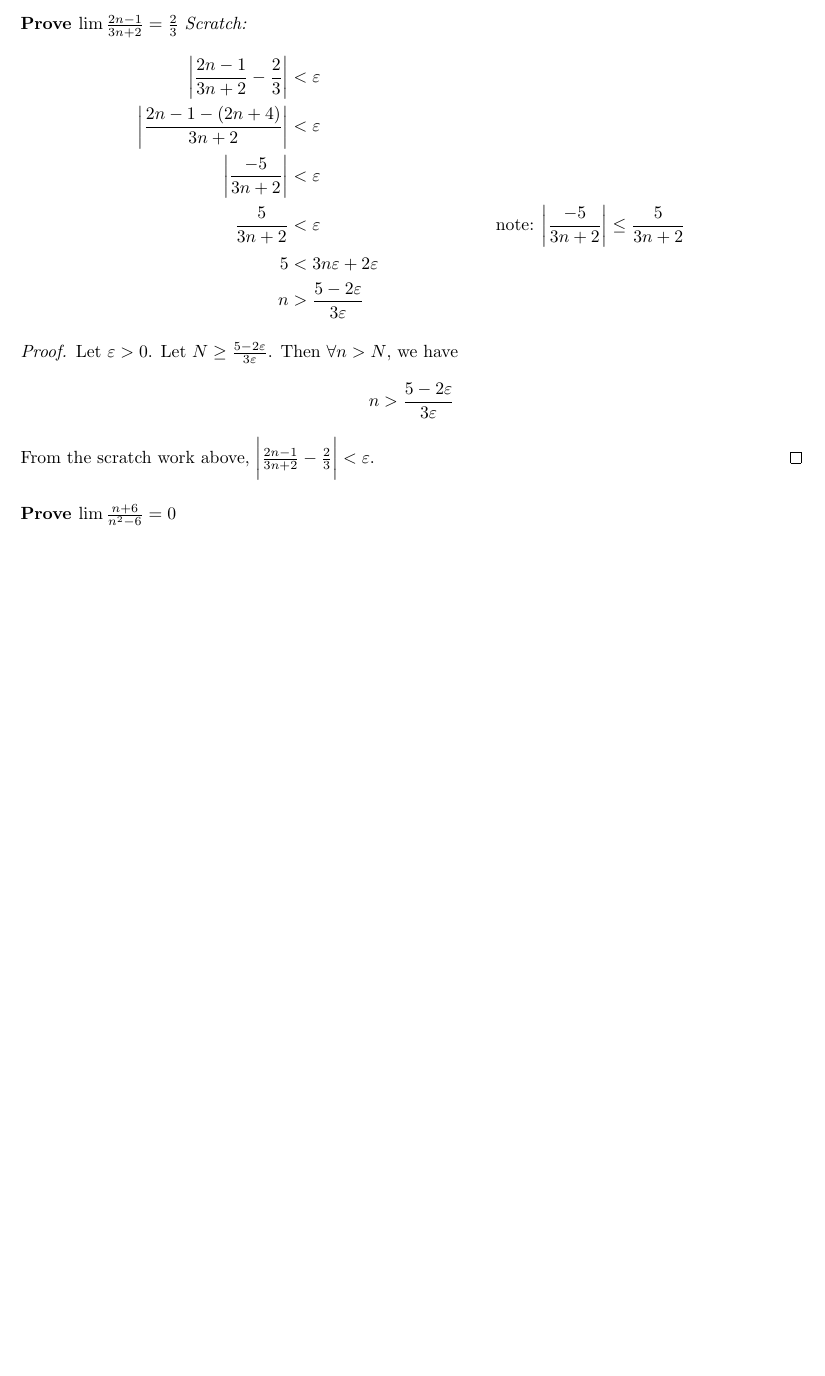
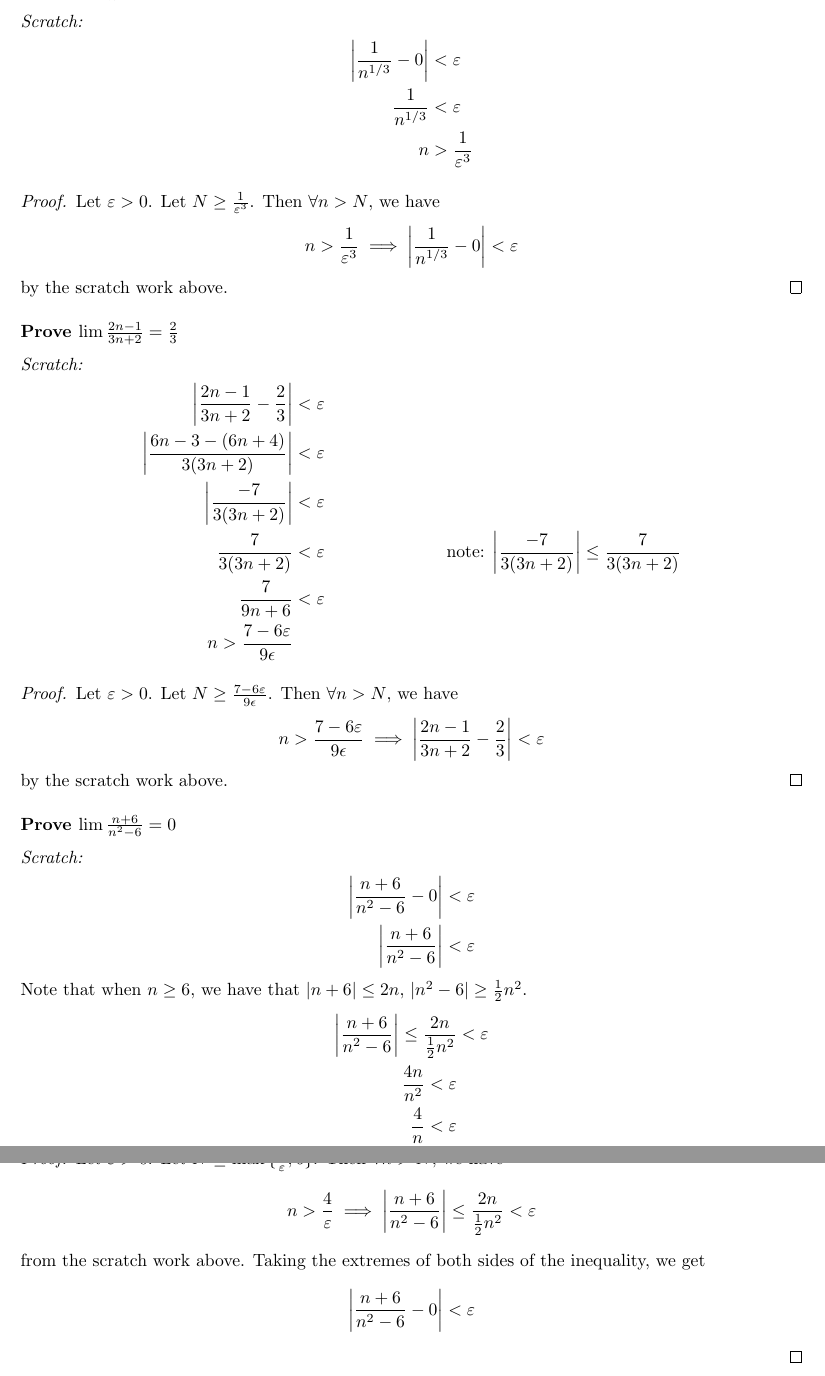
Before and after one commit to warrenjkim/UCLA, a LaTeX letter (MATH131A/practice/practice.tex): part of page 2 of 2 before the commit and two parts of pages 2 and 3 of 3 after it, the two joined at a grey line, cut at the place of the change, the shorter picture padded with empty space. Compiled offline with pdfLaTeX.

Commit message:
MATH131A: added to practice problems

```diff
--- a/MATH131A/practice/practice.tex
+++ b/MATH131A/practice/practice.tex
@@ -77,27 +79,64 @@ element so $\inf{S} \leq s \leq \sup{S} \implies \alpha \leq s \leq
 \textbf{Prove $\lim \frac{1}{n^{1/3}} = 0$}
 
+\textit{Scratch:}
+\begin{align*}
+  \bigg| \frac{1}{n^{1/3}} - 0 \bigg| &< \varepsilon \\
+  \frac{1}{n^{1/3}} &< \varepsilon \\
+  n &> \frac{1}{\varepsilon^3}
+\end{align*}
+\begin{proof}
+  Let $\varepsilon > 0$. Let $N \geq \frac{1}{\varepsilon^3}$. Then $\forall n > N$, we have
+  \[n > \frac{1}{\varepsilon^3} \implies   \bigg| \frac{1}{n^{1/3}} -
+    0 \bigg| < \varepsilon\] by the scratch work above.
+\end{proof}
+
 \textbf{Prove $\lim \frac{2n - 1}{3n + 2} = \frac{2}{3}$}
+
 \textit{Scratch:}
   \begin{align*}
     \bigg| \frac{2n - 1}{3n + 2} - \frac{2}{3} \bigg| &< \varepsilon \\
-    \bigg| \frac{2n - 1 - (2n + 4)}{3n + 2} \bigg| &< \varepsilon \\
-    \bigg| \frac{-5}{3n + 2} \bigg| &< \varepsilon \\
-    \frac{5}{3n + 2} &< \varepsilon && \text{note: } \bigg|
-                                       \frac{-5}{3n + 2} \bigg| \leq
-                                                                  \frac{5}{3n + 2} \\
-    5 &< 3n\varepsilon + 2\varepsilon \\
-    n &> \frac{5 - 2\varepsilon}{3\varepsilon}
+    \bigg| \frac{6n - 3 - (6n + 4)}{3(3n + 2)} \bigg| &< \varepsilon \\
+    \bigg| \frac{-7}{3(3n + 2)} \bigg| &< \varepsilon \\
+    \frac{7}{3(3n + 2)} &< \varepsilon && \text{note: } \bigg|
+                                          \frac{-7}{3(3n + 2)} \bigg|
+                                          \leq \frac{7}{3(3n + 2)} \\
+    \frac{7}{9n + 6} &< \varepsilon \\
+    n > \frac{7 - 6\varepsilon}{9\epsilon}
   \end{align*}
 \begin{proof}
-  Let $\varepsilon > 0$. Let $N \geq \frac{5 - 2\varepsilon}{3\varepsilon}$. Then
+  Let $\varepsilon > 0$. Let $N \geq \frac{7 - 6\varepsilon}{9\epsilon}$. Then
   $\forall n > N$, we have
-  \begin{align*}
-    n &> \frac{5 - 2\varepsilon}{3\varepsilon}
-  \end{align*}
-  From the scratch work above, $\bigg| \frac{2n - 1}{3n + 2} - \frac{2}{3} \bigg| < \varepsilon$.
+  \[n > \frac{7 - 6\varepsilon}{9\epsilon} \implies \bigg|
+    \frac{2n - 1}{3n + 2} - \frac{2}{3} \bigg| < \varepsilon\]
+  by the scratch work above.
 \end{proof}
 
 \textbf{Prove $\lim \frac{n + 6}{n^2 - 6} = 0$}
+
+\textit{Scratch:}
+\begin{align*}
+  \bigg| \frac{n + 6}{n^2 - 6} - 0 \bigg| &< \varepsilon \\
+  \bigg| \frac{n + 6}{n^2 - 6} \bigg| &< \varepsilon
+\end{align*}
+Note that when $n \geq 6$, we have that $|n + 6| \leq 2n$, $|n^2 - 6|
+\geq \frac{1}{2}n^2$.
+\begin{align*}
+  \bigg| \frac{n + 6}{n^2 - 6} \bigg| \leq \frac{2n}{\frac{1}{2}n^2}
+  &< \varepsilon \\
+  \frac{4n}{n^2} < \varepsilon \\
+  \frac{4}{n} < \varepsilon \\
+  n > \max{\{\frac{4}{\varepsilon}, 6\}}
+\end{align*}
+\begin{proof}
+  Let $\varepsilon > 0$. Let $N \geq \max{\{\frac{4}{\varepsilon}, 6\}}$. Then
+  $\forall n > N$, we have
+  \[n > \frac{4}{\varepsilon} \implies \bigg| \frac{n + 6}{n^2 - 6}
+    \bigg| \leq \frac{2n}{\frac{1}{2}n^2} < \varepsilon\]
+  from the scratch work above. Taking the extremes of both sides of
+  the inequality, we get
+  \[\bigg| \frac{n + 6}{n^2 - 6} - 0 \bigg| < \varepsilon\]
+\end{proof}
+
 \end{document}
 %%% Local Variables:
 %%% mode: latex
```
Also changed, not shown: MATH131A/practice/practice.pdf, MATH131A/practice/practice.tex (2 more changed lines).
